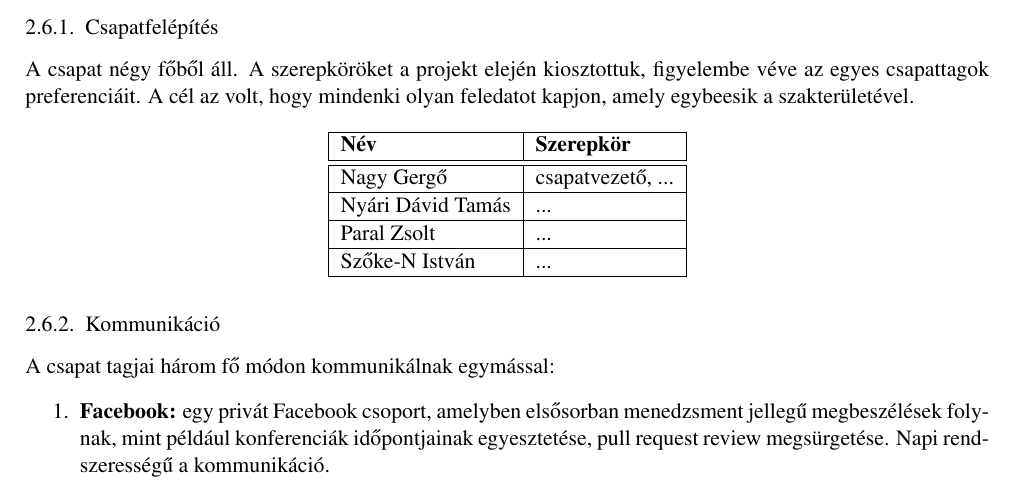
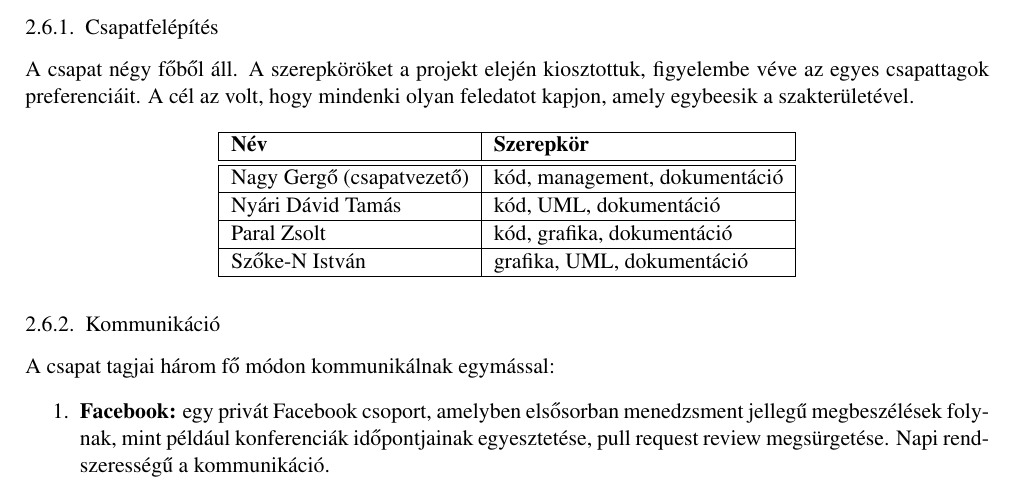
Before and after one commit to istvanszoke/softlab4, a LaTeX book (docs/szoftlab4.tex, which reads docs/chapters/chapter02/sablon02.tex): part of page 7 of 9, cut so that both start at the same text. Compiled offline with pdfLaTeX; a LaTeX package or settings file that is missing is left out.

Commit message:
Team responsibilities

```diff
--- a/docs/chapters/chapter02/sablon02.tex
+++ b/docs/chapters/chapter02/sablon02.tex
@@ -145,10 +145,10 @@ A csapat négy főből áll. A szerepköröket a projekt elején kiosztottuk, fi
 \hline
 \textbf{Név} & \textbf{Szerepkör} \tabularnewline
 \hline\hline
-Nagy Gergő & csapatvezető, ... \tabularnewline \hline
-Nyári Dávid Tamás & ... \tabularnewline \hline
-Paral Zsolt & ... \tabularnewline \hline
-Szőke-N István & ... \tabularnewline \hline
+Nagy Gergő (csapatvezető) & kód, management, dokumentáció \tabularnewline \hline
+Nyári Dávid Tamás & kód, UML, dokumentáció \tabularnewline \hline
+Paral Zsolt & kód, grafika, dokumentáció \tabularnewline \hline
+Szőke-N István & grafika, UML, dokumentáció \tabularnewline \hline
 \end{tabularx}
 
 \subsection{Kommunikáció}
```
